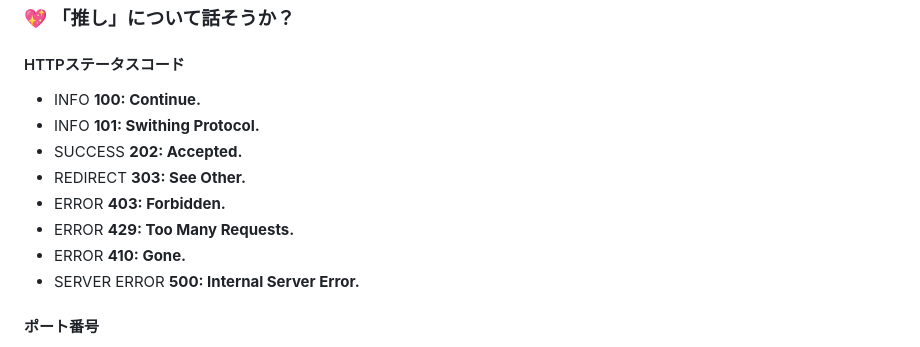
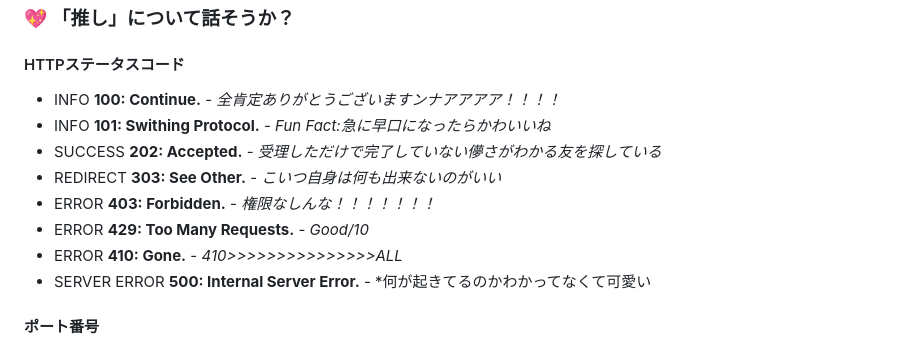
Before and after one commit to AruihaYoru/AruihaYoru, a Markdown page: README.md, the part around the change. Rendered like a GitHub page.

```diff
--- a/README.md
+++ b/README.md
@@ -24,14 +24,14 @@
 ### 💖 「推し」について話そうか？
 
 #### HTTPステータスコード
-- INFO **100: Continue.**
-- INFO **101: Swithing Protocol.**
-- SUCCESS **202: Accepted.**
-- REDIRECT **303: See Other.**
-- ERROR **403: Forbidden.**
-- ERROR **429: Too Many Requests.**
-- ERROR **410: Gone.**
-- SERVER ERROR **500: Internal Server Error.**
+- INFO **100: Continue.** - *全肯定ありがとうございますンナアアアア！！！！*
+- INFO **101: Swithing Protocol.** - *Fun Fact:急に早口になったらかわいいね*
+- SUCCESS **202: Accepted.** - *受理しただけで完了していない儚さがわかる友を探している*
+- REDIRECT **303: See Other.** - *こいつ自身は何も出来ないのがいい*
+- ERROR **403: Forbidden.** - *権限なしんな！！！！！！！*
+- ERROR **429: Too Many Requests.** - *Good/10*
+- ERROR **410: Gone.** - *410>>>>>>>>>>>>>>>ALL*
+- SERVER ERROR **500: Internal Server Error.** - *何が起きてるのかわかってなくて可愛い
 
 
 #### ポート番号
```
